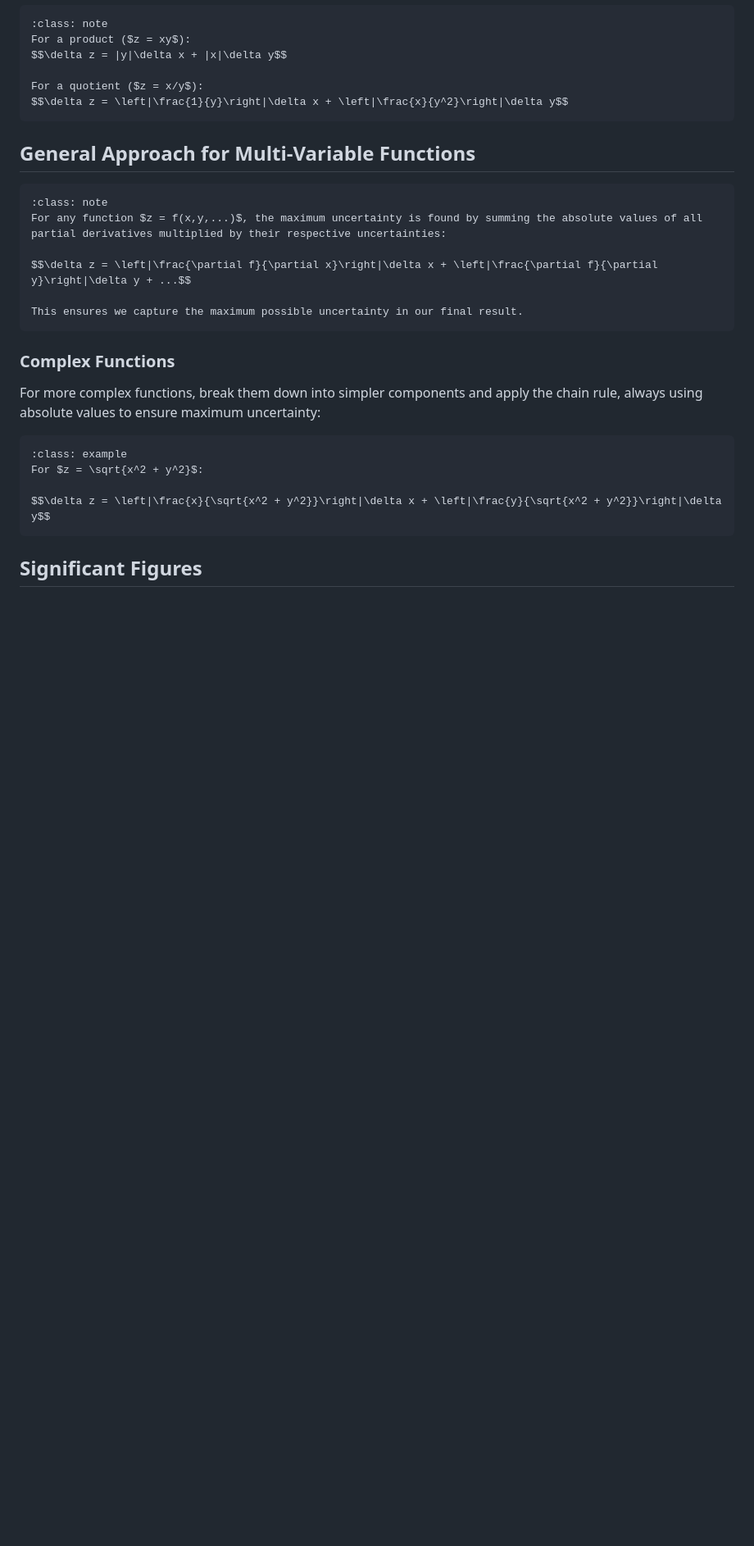
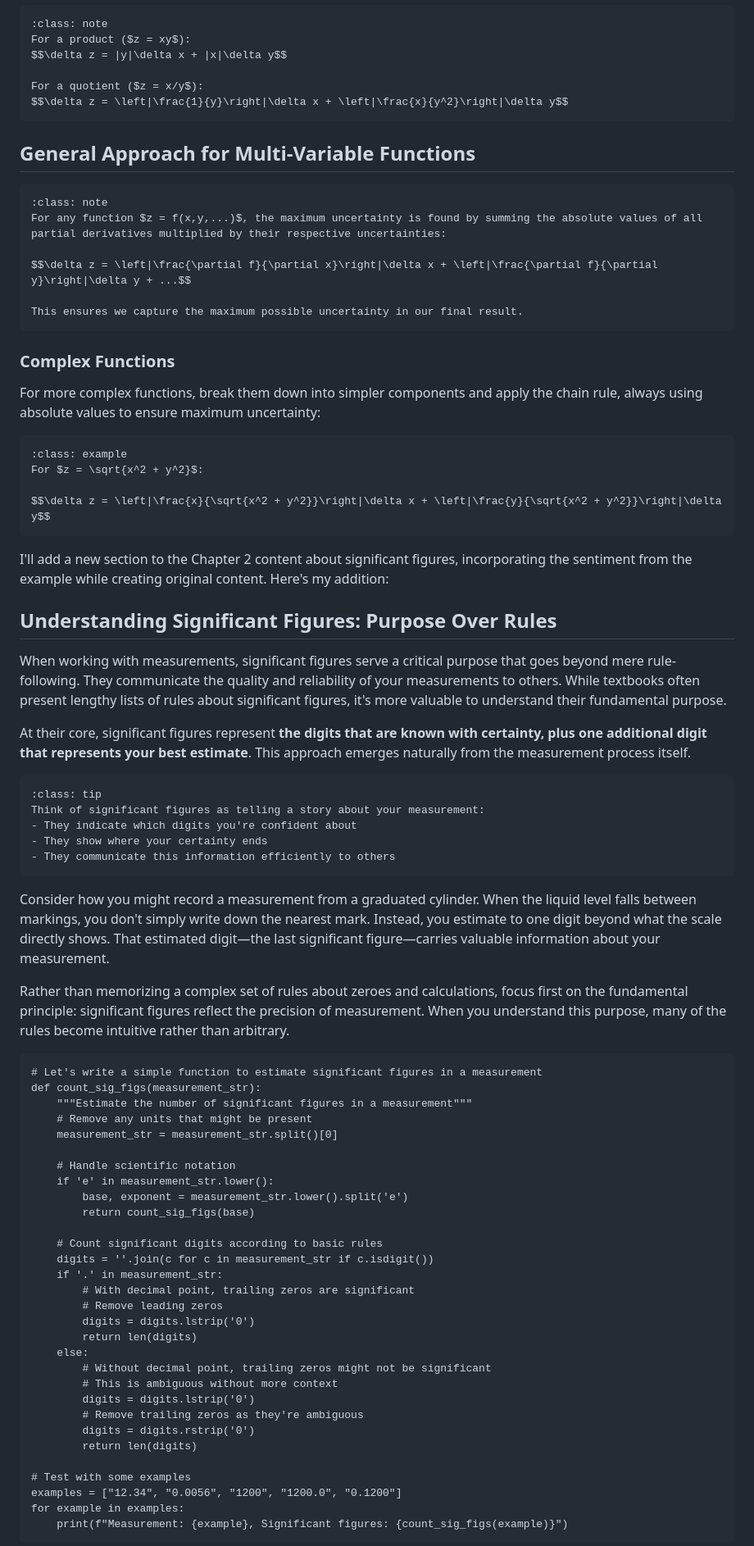
Before and after one commit to veillette/hands-on, a Markdown page: content/Chapter2.md, the part around one of its changes. Shown at 82% size. Drawn GitHub-style; blank space fills up the shorter version.

Commit message:
add sig figs
Signed-off-by: Martin Veillette <martin.veillette@gmail.com>

````diff
--- a/content/Chapter2.md
+++ b/content/Chapter2.md
@@ -241,4 +241,56 @@ $$\delta z = \left|\frac{x}{\sqrt{x^2 + y^2}}\right|\delta x + \left|\frac{y}{\s
 ```
 
 
-## Significant Figures
+I'll add a new section to the Chapter 2 content about significant figures, incorporating the sentiment from the example while creating original content. Here's my addition:
+
+## Understanding Significant Figures: Purpose Over Rules
+
+When working with measurements, significant figures serve a critical purpose that goes beyond mere rule-following. They communicate the quality and reliability of your measurements to others. While textbooks often present lengthy lists of rules about significant figures, it's more valuable to understand their fundamental purpose.
+
+At their core, significant figures represent **the digits that are known with certainty, plus one additional digit that represents your best estimate**. This approach emerges naturally from the measurement process itself.
+
+```{admonition} The Essence of Significant Figures
+:class: tip
+Think of significant figures as telling a story about your measurement:
+- They indicate which digits you're confident about
+- They show where your certainty ends
+- They communicate this information efficiently to others
+```
+
+Consider how you might record a measurement from a graduated cylinder. When the liquid level falls between markings, you don't simply write down the nearest mark. Instead, you estimate to one digit beyond what the scale directly shows. That estimated digit—the last significant figure—carries valuable information about your measurement.
+
+Rather than memorizing a complex set of rules about zeroes and calculations, focus first on the fundamental principle: significant figures reflect the precision of measurement. When you understand this purpose, many of the rules become intuitive rather than arbitrary.
+
+```{run-python} Exploring Significant Figures
+# Let's write a simple function to estimate significant figures in a measurement
+def count_sig_figs(measurement_str):
+    """Estimate the number of significant figures in a measurement"""
+    # Remove any units that might be present
+    measurement_str = measurement_str.split()[0]
+
+    # Handle scientific notation
+    if 'e' in measurement_str.lower():
+        base, exponent = measurement_str.lower().split('e')
+        return count_sig_figs(base)
+
+    # Count significant digits according to basic rules
+    digits = ''.join(c for c in measurement_str if c.isdigit())
+    if '.' in measurement_str:
+        # With decimal point, trailing zeros are significant
+        # Remove leading zeros
+        digits = digits.lstrip('0')
+        return len(digits)
+    else:
+        # Without decimal point, trailing zeros might not be significant
+        # This is ambiguous without more context
+        digits = digits.lstrip('0')
+        # Remove trailing zeros as they're ambiguous
+        digits = digits.rstrip('0')
+        return len(digits)
+
+# Test with some examples
+examples = ["12.34", "0.0056", "1200", "1200.0", "0.1200"]
+for example in examples:
+    print(f"Measurement: {example}, Significant figures: {count_sig_figs(example)}")
+```
+
````
Also changed, not shown: other parts of content/Chapter2.md (+14 -0 lines).
